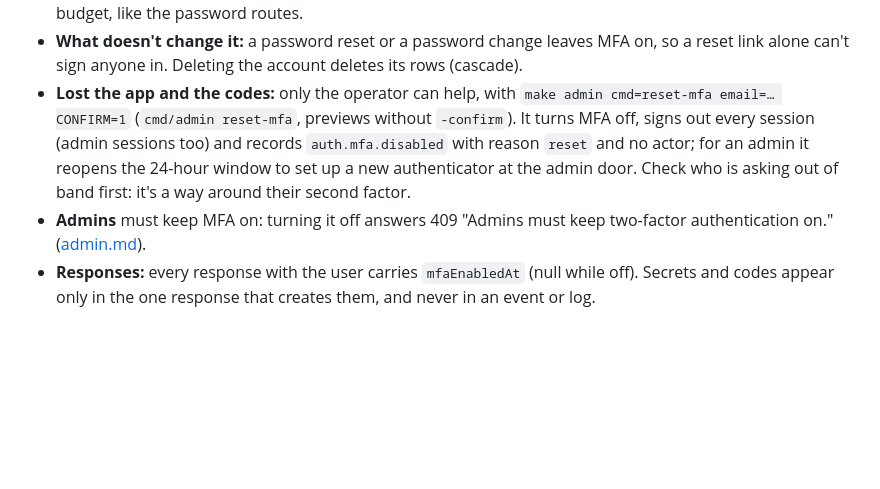
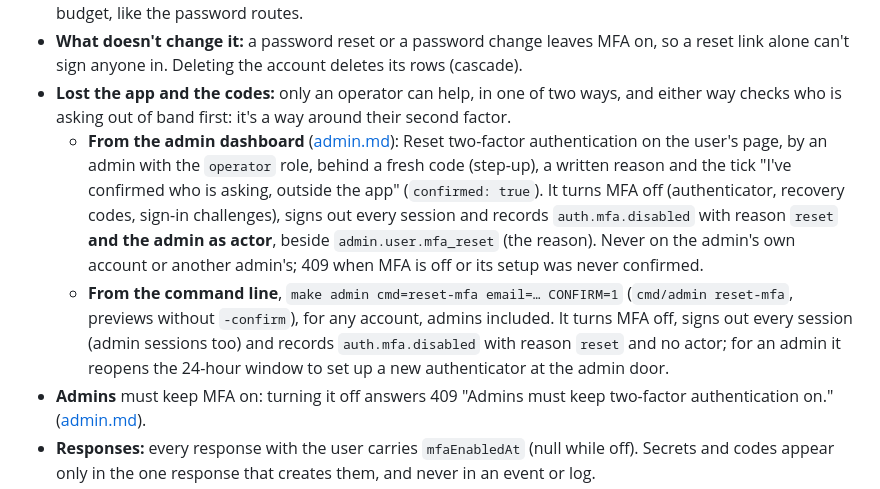
Before and after one commit to harlew-dev/lewcontext, a Markdown page: docs/api/auth.md, the part around the change. GitHub-like rendering; blank space fills up the shorter version.

Commit message:
docs: MFA reset: the dashboard's Reset two-factor authentication beside the command line's, in auth.md and AGENTS.md

```diff
--- a/docs/api/auth.md
+++ b/docs/api/auth.md
@@ -85,7 +85,9 @@ Optional for every account (Account settings → Two-factor authentication → *
 - **At rest:** the secret is sealed with AES-256-GCM under a key derived from `APP_KEY` (HKDF), bound to the user's internal ID (the GCM additional data), so a database dump alone, or a value copied to another row, is useless. Recovery codes are HMAC-SHA256 digests under a second derived key, so they can't be guessed offline either. **Changing `APP_KEY` locks out every account with MFA on**; there is no key rotation yet.
 - **Limits:** `mfa:per-account` (5 code checks per 15 minutes, per user, from any IP) on every code check (changing the password and an admin's step-up included), plus `auth:per-ip` on `login/mfa` and 5 tries per challenge ([rate-limits.md](rate-limits.md)). Turning MFA off and new recovery codes are recovery routes: unmetered by the budget, like the password routes.
 - **What doesn't change it:** a password reset or a password change leaves MFA on, so a reset link alone can't sign anyone in. Deleting the account deletes its rows (cascade).
-- **Lost the app and the codes:** only the operator can help, with `make admin cmd=reset-mfa email=… CONFIRM=1` (`cmd/admin reset-mfa`, previews without `-confirm`). It turns MFA off, signs out every session (admin sessions too) and records `auth.mfa.disabled` with reason `reset` and no actor; for an admin it reopens the 24-hour window to set up a new authenticator at the admin door. Check who is asking out of band first: it's a way around their second factor.
+- **Lost the app and the codes:** only an operator can help, in one of two ways, and either way checks who is asking out of band first: it's a way around their second factor.
+  - **From the admin dashboard** ([admin.md](admin.md#actions)): Reset two-factor authentication on the user's page, by an admin with the `operator` role, behind a fresh code (step-up), a written reason and the tick "I've confirmed who is asking, outside the app" (`confirmed: true`). It turns MFA off (authenticator, recovery codes, sign-in challenges), signs out every session and records `auth.mfa.disabled` with reason `reset` **and the admin as actor**, beside `admin.user.mfa_reset` (the reason). Never on the admin's own account or another admin's; 409 when MFA is off or its setup was never confirmed.
+  - **From the command line**, `make admin cmd=reset-mfa email=… CONFIRM=1` (`cmd/admin reset-mfa`, previews without `-confirm`), for any account, admins included. It turns MFA off, signs out every session (admin sessions too) and records `auth.mfa.disabled` with reason `reset` and no actor; for an admin it reopens the 24-hour window to set up a new authenticator at the admin door.
 - **Admins** must keep MFA on: turning it off answers 409 "Admins must keep two-factor authentication on." ([admin.md](admin.md)).
 - **Responses:** every response with the user carries `mfaEnabledAt` (null while off). Secrets and codes appear only in the one response that creates them, and never in an event or log.
 - **Not stopped:** a phishing site relaying a password and a code in real time. Passkeys would; they're not built.
```
Also changed, not shown: AGENTS.md (+1 -1 lines).
